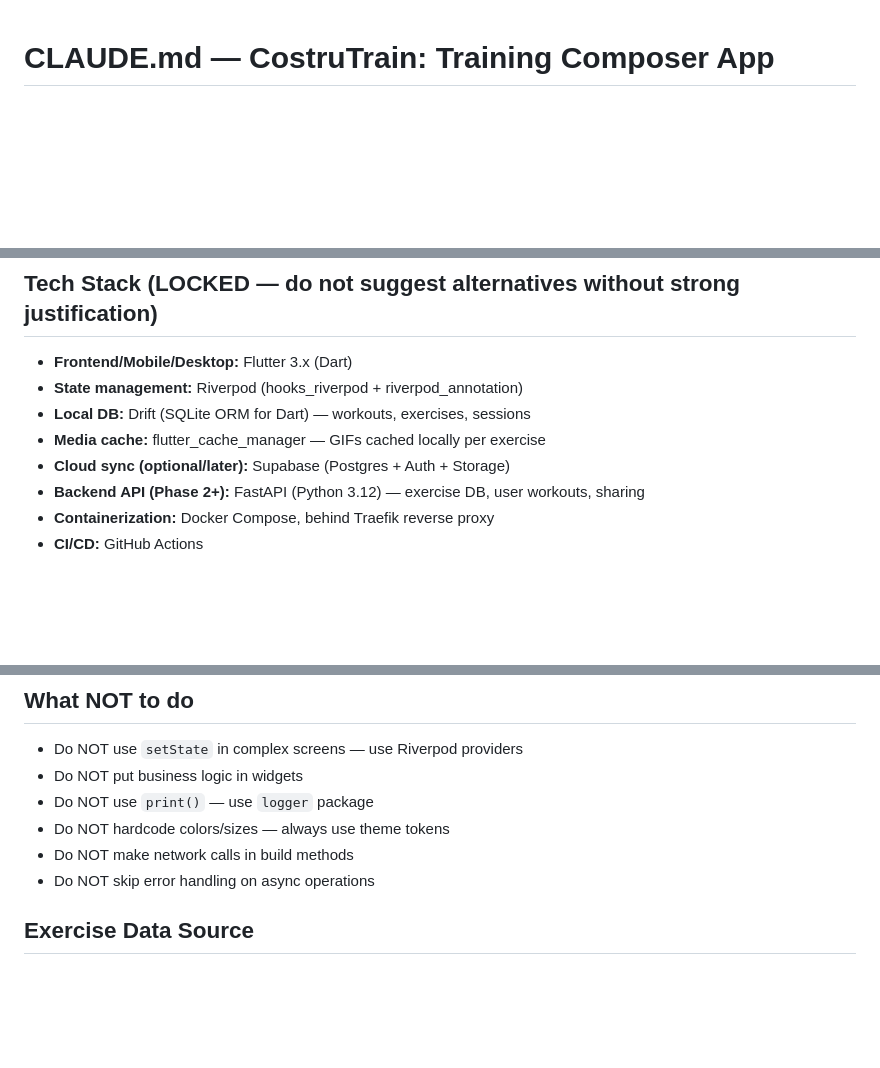
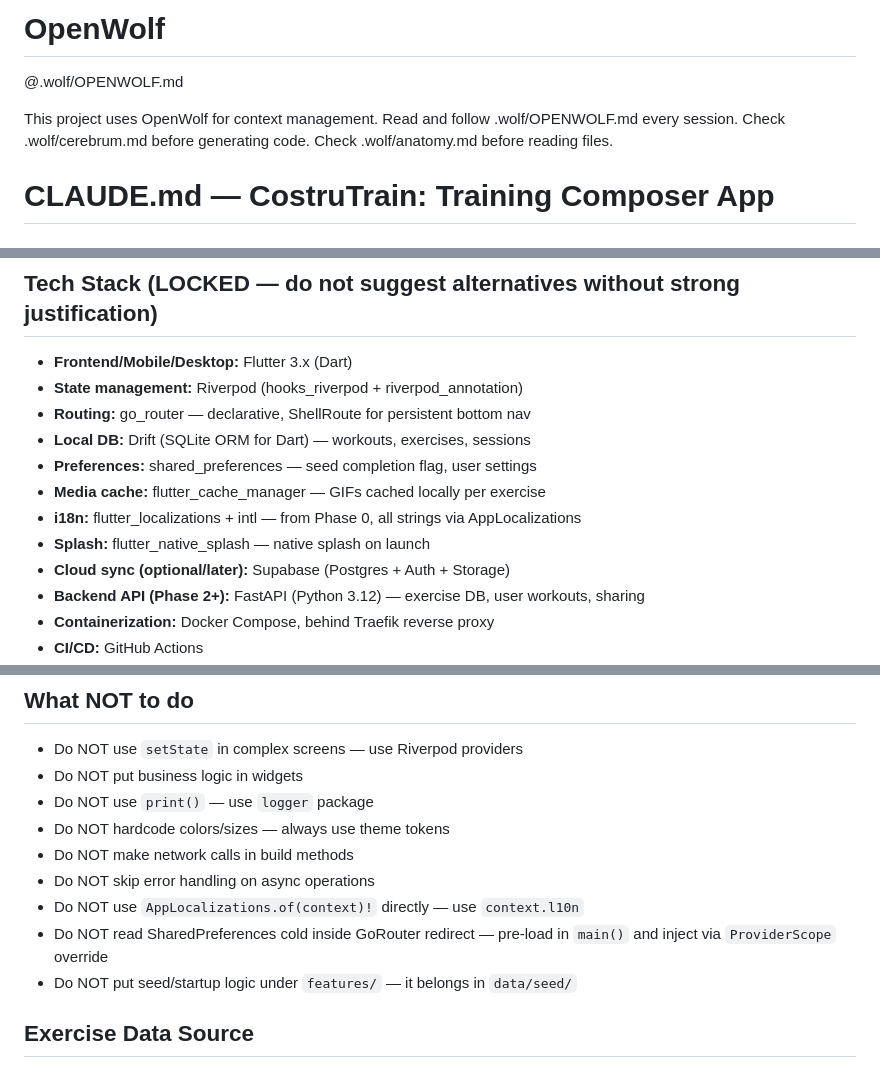
Before and after one commit to DaveG7/CostruTrain, a Markdown page: CLAUDE.md, 3 parts joined by grey strips. Drawn GitHub-style; blank space fills up the shorter version.

```diff
--- a/CLAUDE.md
+++ b/CLAUDE.md
@@ -1,3 +1,10 @@
+# OpenWolf
+
+@.wolf/OPENWOLF.md
+
+This project uses OpenWolf for context management. Read and follow .wolf/OPENWOLF.md every session. Check .wolf/cerebrum.md before generating code. Check .wolf/anatomy.md before reading files.
+
+
 # CLAUDE.md — CostruTrain: Training Composer App
 
 ## Project Identity
@@ -19,8 +26,12 @@ This is NOT another tracking app. It is a COMPOSER first, player second, tracker
 ## Tech Stack (LOCKED — do not suggest alternatives without strong justification)
 - **Frontend/Mobile/Desktop:** Flutter 3.x (Dart)
 - **State management:** Riverpod (hooks_riverpod + riverpod_annotation)
+- **Routing:** go_router — declarative, ShellRoute for persistent bottom nav
 - **Local DB:** Drift (SQLite ORM for Dart) — workouts, exercises, sessions
+- **Preferences:** shared_preferences — seed completion flag, user settings
 - **Media cache:** flutter_cache_manager — GIFs cached locally per exercise
+- **i18n:** flutter_localizations + intl — from Phase 0, all strings via AppLocalizations
+- **Splash:** flutter_native_splash — native splash on launch
 - **Cloud sync (optional/later):** Supabase (Postgres + Auth + Storage)
 - **Backend API (Phase 2+):** FastAPI (Python 3.12) — exercise DB, user workouts, sharing
 - **Containerization:** Docker Compose, behind Traefik reverse proxy
@@ -161,6 +201,9 @@ CostruTrain/
 - Do NOT hardcode colors/sizes — always use theme tokens
 - Do NOT make network calls in build methods
 - Do NOT skip error handling on async operations
+- Do NOT use `AppLocalizations.of(context)!` directly — use `context.l10n`
+- Do NOT read SharedPreferences cold inside GoRouter redirect — pre-load in `main()` and inject via `ProviderScope` override
+- Do NOT put seed/startup logic under `features/` — it belongs in `data/seed/`
 
 ## Exercise Data Source
 - **Seed (bundled, Phase 1):** Body Part Exercise Collection JSON (~1300 exercises, gifUrl per entry)
```
Also changed, not shown: other parts of CLAUDE.md (+40 -11 lines), ROADMAP.md (+34 -9 lines).
